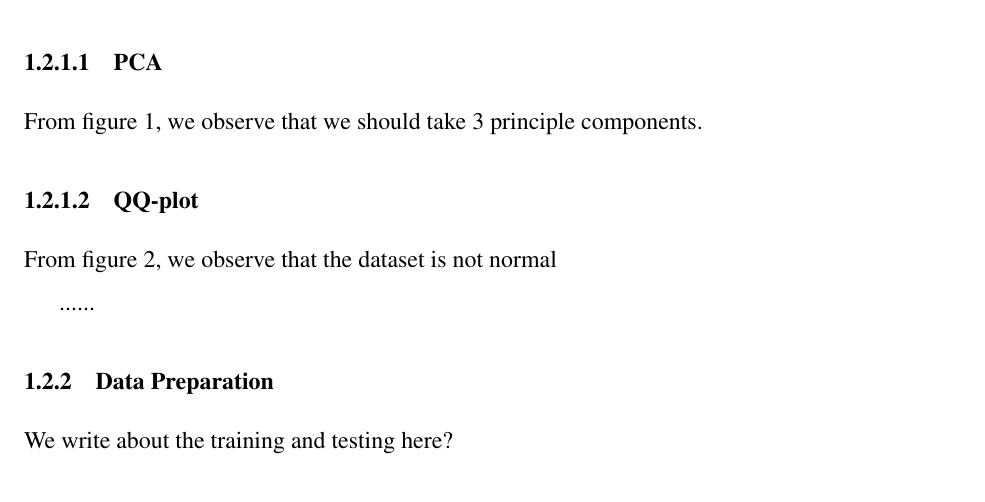
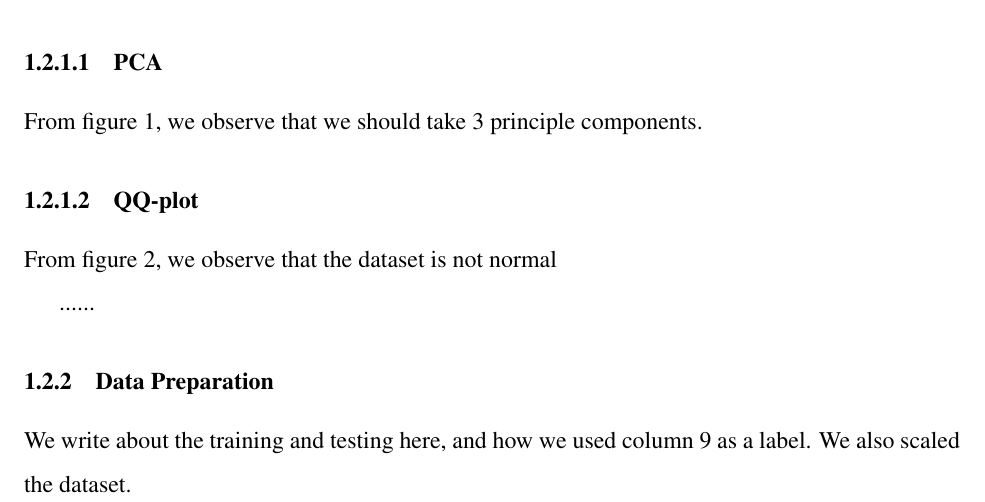
Before and after one commit to Mak0toyuk1/4m_final_project, a LaTeX document (Project_temp.tex): part of page 2 of 6, cut so that both start at the same text. Compiled offline with pdfLaTeX.

Commit message:
added a bit about data prep.

```diff
--- a/Project_temp.tex
+++ b/Project_temp.tex
@@ -89,7 +89,7 @@ From figure 2, we observe that the dataset is not normal
 ......
 \subsubsection{Data Preparation}
 
-We write about the training and testing here?\\
+We write about the training and testing here, and how we used column 9 as a label. We also scaled the dataset.\\
 
 .........
 \section{Methodology}
```
Also changed, not shown: Project_temp.pdf.
